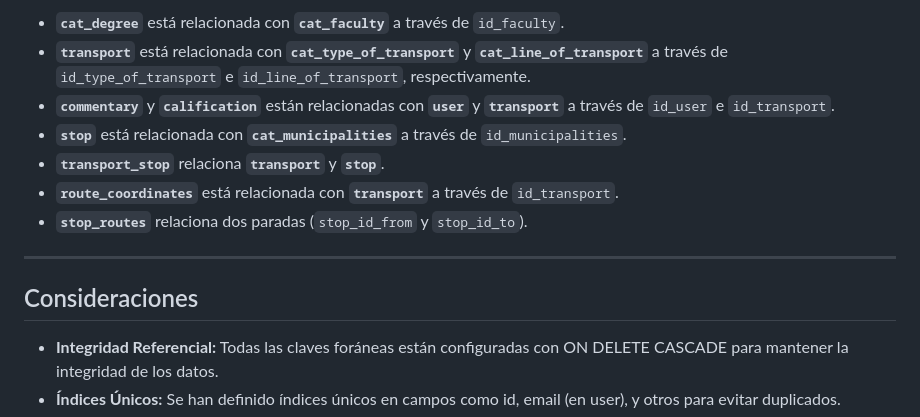
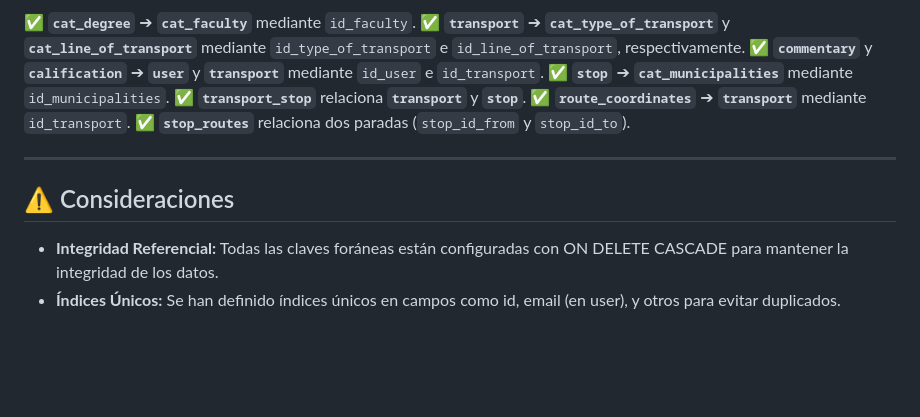
Before and after one commit to brian9work/urbanroutes, a Markdown page: database/README.md, the part around one of its changes. Drawn GitHub-style; blank space fills up the shorter version.

```diff
--- a/database/README.md
+++ b/database/README.md
@@ -138,15 +138,15 @@ La base de datos está compuesta por varias tablas que se relacionan entre sí p
 
-- **`cat_degree`** está relacionada con **`cat_faculty`** a través de `id_faculty`.
-- **`transport`** está relacionada con **`cat_type_of_transport`** y **`cat_line_of_transport`** a través de `id_type_of_transport` e `id_line_of_transport`, respectivamente.
-- **`commentary`** y **`calification`** están relacionadas con **`user`** y **`transport`** a través de `id_user` e `id_transport`.
-- **`stop`** está relacionada con **`cat_municipalities`** a través de `id_municipalities`.
-- **`transport_stop`** relaciona **`transport`** y **`stop`**.
-- **`route_coordinates`** está relacionada con **`transport`** a través de `id_transport`.
-- **`stop_routes`** relaciona dos paradas (`stop_id_from` y `stop_id_to`).
+✅ **`cat_degree`** ➔ **`cat_faculty`** mediante `id_faculty`.
+✅ **`transport`** ➔ **`cat_type_of_transport`** y **`cat_line_of_transport`** mediante `id_type_of_transport` e `id_line_of_transport`, respectivamente.
+✅ **`commentary`** y **`calification`** ➔ **`user`** y **`transport`** mediante `id_user` e `id_transport`.
+✅ **`stop`** ➔ **`cat_municipalities`** mediante `id_municipalities`.
+✅ **`transport_stop`** relaciona **`transport`** y **`stop`**.
+✅ **`route_coordinates`** ➔ **`transport`** mediante `id_transport`.
+✅ **`stop_routes`** relaciona dos paradas (`stop_id_from` y `stop_id_to`).
 
 ---
 
-## Consideraciones
+## ⚠️ Consideraciones
 - **Integridad Referencial:** Todas las claves foráneas están configuradas con ON DELETE CASCADE para mantener la integridad de los datos.
 - **Índices Únicos:** Se han definido índices únicos en campos como id, email (en user), y otros para evitar duplicados.
 - **Validación de Datos:** Se utilizan restricciones como CHECK para validar valores (por ejemplo, calificaciones entre 1 y 5).
```
Also changed, not shown: other parts of database/README.md (+17 -17 lines).
